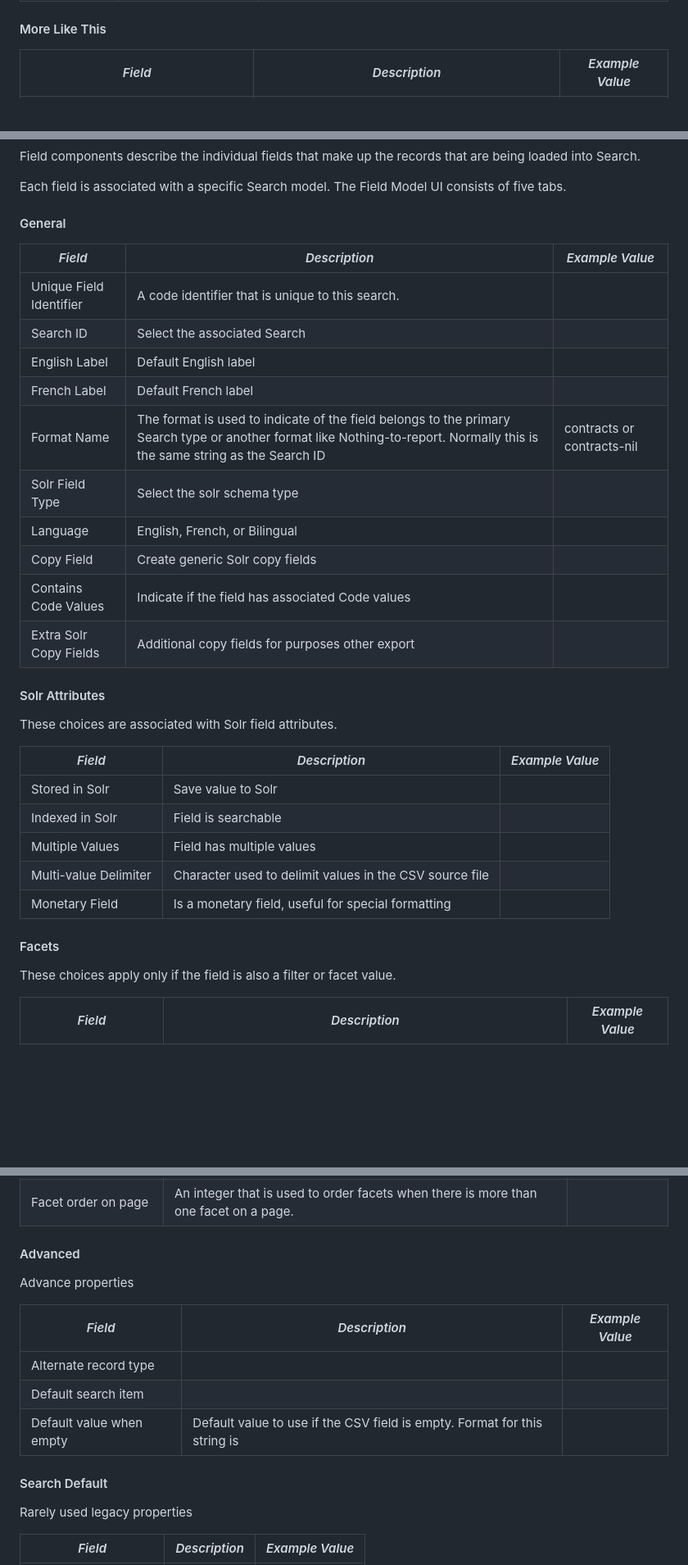
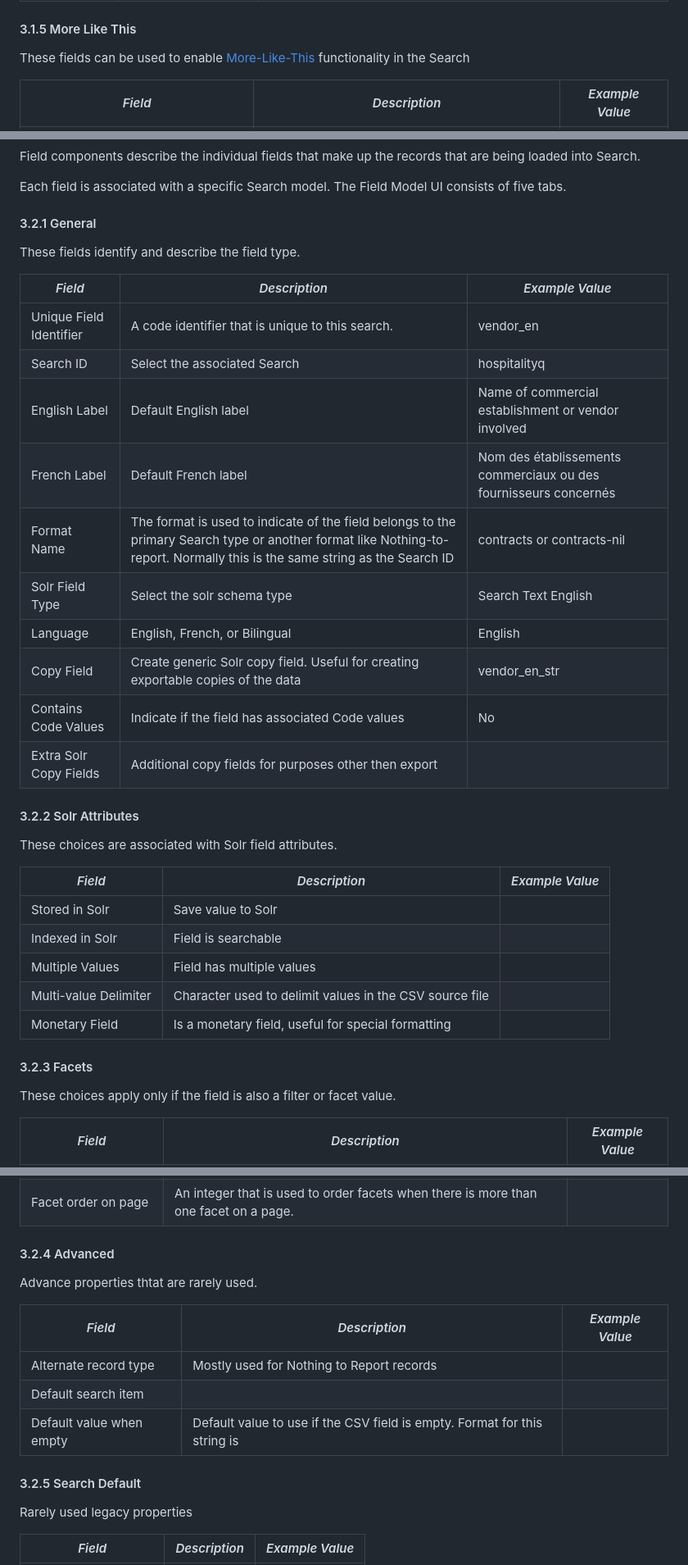
Before and after one commit to open-data/oc_search, a Markdown page: docs/Custom_searches.md, 3 parts joined by grey strips. Shown: that part at 82% size. GitHub-like rendering; blank space fills up the shorter version.

Commit message:
OPEN-3686: First Draft of Custom Search dev guide

```diff
--- a/docs/Custom_searches.md
+++ b/docs/Custom_searches.md
@@ -196,7 +203,9 @@ The Search application allows the developer to override multiple components of t
 | Custom Record Breadcrumb snippet | A template snippet to use for the the record page breadcrumbs. There is a generic default page, or a custom one can be used. | search_snippets/default_record_breadcrumb.html |
 | More-like-This Page Template | The More-like-this template page for this search. There is a default page, or a customized version can be used | more_like_this.html |
 
-#### More Like This ####
+#### 3.1.5 More Like This ####
+
+These fields can be used to enable [More-Like-This](https://solr.apache.org/guide/solr/latest/query-guide/morelikethis.html) functionality in the Search
 
 | *Field* | *Description* | *Example Value* |
 | --------| ------------- | --------------- |
@@ -210,22 +219,24 @@ Field components describe the individual fields that make up the records that ar
 
 Each field is associated with a specific Search model. The Field Model UI consists of five tabs.
 
-#### General ####
+#### 3.2.1 General ####
 
-| *Field* | *Description* | *Example Value* |
-| --------| ------------- | --------------- |
-| Unique Field Identifier | A code identifier that is unique to this search. |  |
-| Search ID | Select the associated Search |  |
-| English Label | Default English label |  |
-| French Label | Default French label |  |
-| Format Name | The format is used to indicate of the field belongs to the primary Search type or another format like Nothing-to-report. Normally this is the same string as the Search ID | contracts or contracts-nil |
-| Solr Field Type | Select the solr schema type |  |
-| Language | English, French, or Bilingual  |  |
-| Copy Field | Create generic Solr copy fields |  |
-| Contains Code Values | Indicate if the field has associated Code values |  |
-| Extra Solr Copy Fields | Additional copy fields for purposes other export |  |
+These fields identify and describe the field type.
 
-#### Solr Attributes ####
+| *Field* | *Description*                                                                                                                                                              | *Example Value*                                                  |
+| --------|----------------------------------------------------------------------------------------------------------------------------------------------------------------------------|------------------------------------------------------------------|
+| Unique Field Identifier | A code identifier that is unique to this search.                                                                                                                           | vendor_en                                                        |
+| Search ID | Select the associated Search                                                                                                                                               | hospitalityq                                                     |
+| English Label | Default English label                                                                                                                                                      | Name of commercial establishment or vendor involved              |
+| French Label | Default French label                                                                                                                                                       | Nom des établissements commerciaux ou des fournisseurs concernés |
+| Format Name | The format is used to indicate of the field belongs to the primary Search type or another format like Nothing-to-report. Normally this is the same string as the Search ID | contracts or contracts-nil                                       |
+| Solr Field Type | Select the solr schema type                                                                                                                                                | Search Text English                                              |
+| Language | English, French, or Bilingual                                                                                                                                              | English                                                          |
+| Copy Field | Create generic Solr copy field. Useful for creating exportable copies of the data                                                                                          | vendor_en_str                                                    |
+| Contains Code Values | Indicate if the field has associated Code values                                                                                                                           | No                                                               |
+| Extra Solr Copy Fields | Additional copy fields for purposes other then export                                                                                                                      |                                                                  |
+
+#### 3.2.2 Solr Attributes ####
 
 These choices are associated with Solr field attributes.
 
@@ -237,7 +248,7 @@ These choices are associated with Solr field attributes.
 | Multi-value Delimiter | Character used to delimit values in the CSV source file |  |
 | Monetary Field | Is a monetary field, useful for special formatting |  |
 
-#### Facets ####
+#### 3.2.3 Facets ####
 
 These choices apply only if the field is also a filter or facet value.
 
@@ -248,17 +259,17 @@ These choices apply only if the field is also a filter or facet value.
 | Display in reversed order | Display facets items in reversed order. Useful for date-based facets |  |
 | Facet order on page | An integer that is used to order facets when there is more than one facet on a page. |  |
 
-#### Advanced ####
+#### 3.2.4 Advanced ####
 
-Advance properties
+Advance properties thtat are rarely used.
 
-| *Field* | *Description* | *Example Value* |
-| --------| ------------- | --------------- |
-| Alternate record type |  |  |
-| Default search item |  |  |
-| Default value when empty | Default value to use if the CSV field is empty. Format for this string is <python field type>|<value> | str|- |
+| *Field* | *Description*                                                                                 | *Example Value* |
+| --------|-----------------------------------------------------------------------------------------------| --------------- |
+| Alternate record type | Mostly used for Nothing to Report records                                                     |  |
+| Default search item |                                                                                               |  |
+| Default value when empty | Default value to use if the CSV field is empty. Format for this string is <python field type> |<value> | str|- |
 
-#### Search Default ####
+#### 3.2.5 Search Default ####
 
 Rarely used legacy properties
 
```
Also changed, not shown: other parts of docs/Custom_searches.md (+22 -15 lines), docs/images/db-model.png.
